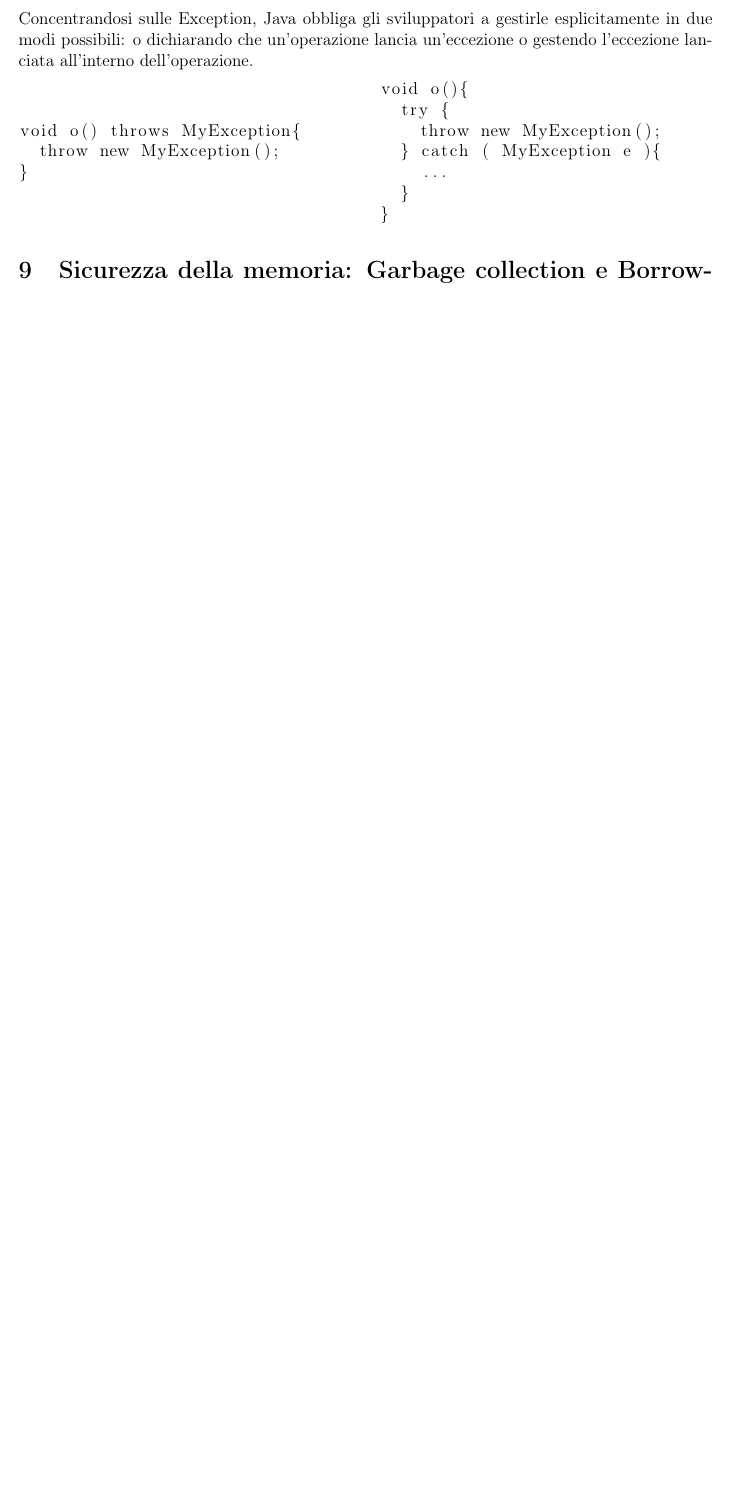
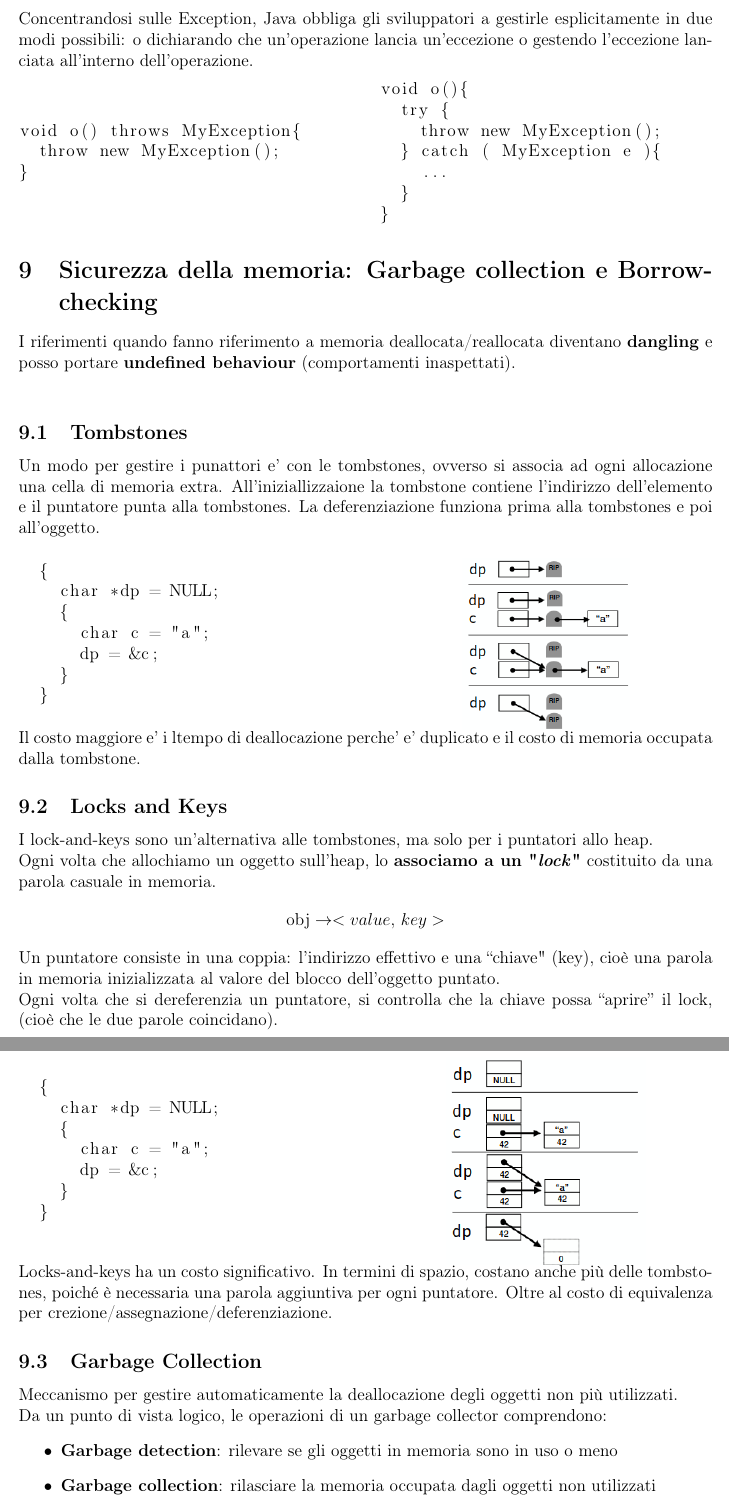
Before and after one commit to nicologiuliani6/appunti_uni, a LaTeX document (2/linguaggi/tex2/linguaggi2.tex): part of page 20 of 20 before the commit and two parts of pages 20 and 21 of 22 after it, the two joined at a grey line, cut so that both start at the same text, the shorter picture padded with empty space. Compiled offline with pdfLaTeX.

Commit message:
appunti ling

```diff
--- a/2/linguaggi/tex2/linguaggi2.tex
+++ b/2/linguaggi/tex2/linguaggi2.tex
@@ -20,6 +20,9 @@
     {∪}{{$\cup$}}1
     {∩}{{$\cap$}}1
 }
+\usepackage{algorithm}
+\usepackage{algpseudocode}
+
 
 % Informazioni sul documento
 \title{Linguaggi di Programmazione\\
@@ -797,3 +800,64 @@ void o(){
 \end{lstlisting}
 \end{minipage}
 \section{Sicurezza della memoria: Garbage collection e Borrow-checking}
+I riferimenti quando fanno riferimento a memoria deallocata/reallocata diventano \textbf{dangling} e posso portare \textbf{undefined behaviour} (comportamenti inaspettati).\\
+\subsection{Tombstones}
+Un modo per gestire i punattori e' con le tombstones, ovverso si associa ad ogni allocazione una cella di memoria extra. All'iniziallizzaione  la tombstone contiene l'indirizzo dell'elemento e il puntatore punta alla tombstones. La deferenziazione funziona prima alla tombstones e poi all'oggetto.\\
+\begin{minipage}{0.48\textwidth}
+  \begin{lstlisting}
+  {
+    char *dp = NULL;
+    {
+      char c = "a";
+      dp = &c;
+    }
+  }
+  \end{lstlisting}
+\end{minipage}
+\hfill
+\begin{minipage}{0.48\textwidth}
+  \begin{figure}[H]
+      \centering
+      \includegraphics[width=0.5\textwidth]{img/tombstones.png}
+  \end{figure}
+\end{minipage}\\
+Il costo maggiore e' i ltempo di deallocazione perche' e' duplicato e il costo di memoria occupata dalla tombstone.
+\subsection{Locks and Keys}
+I lock-and-keys sono un'alternativa alle tombstones, ma solo per i puntatori allo heap.\\
+Ogni volta che allochiamo un oggetto
+sull'heap, lo \textbf{associamo a un "\textit{lock}"} costituito da una parola casuale in memoria.
+\begin{align*}
+  \text{obj} \to <value, \, key>
+\end{align*}
+Un puntatore consiste in una coppia: l'indirizzo effettivo e una “chiave" (key), cioè una parola in memoria inizializzata al valore del blocco dell'oggetto puntato.\\
+Ogni volta che si dereferenzia un puntatore, si controlla
+che la chiave possa “aprire” il lock, (cioè che le due parole
+coincidano). \\
+\begin{minipage}{0.48\textwidth}
+  \begin{lstlisting}
+  {
+    char *dp = NULL;
+    {
+      char c = "a";
+      dp = &c;
+    }
+  }
+  \end{lstlisting}
+\end{minipage}
+\hfill
+\begin{minipage}{0.48\textwidth}
+  \begin{figure}[H]
+      \centering
+      \includegraphics[width=0.6\textwidth]{img/lock.png}
+  \end{figure}
+\end{minipage}\\
+Locks-and-keys ha un costo significativo. In termini di
+spazio, costano anche più delle tombstones, poiché è
+necessaria una parola aggiuntiva per ogni puntatore. Oltre al costo di equivalenza per crezione/assegnazione/deferenziazione.
+\subsection{Garbage Collection}
+Meccanismo per gestire automaticamente la deallocazione degli oggetti non più utilizzati.\\
+Da un punto di vista logico, le operazioni di un garbage collector comprendono:
+\begin{itemize}
+  \item \textbf{Garbage detection}: rilevare se gli oggetti in memoria sono in uso o meno
+  \item \textbf{Garbage collection}: rilasciare la memoria occupata dagli oggetti non utilizzati
+\end{itemize}
@@ -799,0 +900 @@ void o(){
+\textit{Nota:} Essendo una visita ricorsiva non e' possibile deallocare strutture ricorsive (Liste circolari, ecc).
```
Also changed, not shown: 2/linguaggi/tex2/img/lock.png (added), 2/linguaggi/tex2/img/mark.png (added), 2/linguaggi/tex2/img/tombstones.png (added), 2/linguaggi/tex2/linguaggi2.pdf, 2/linguaggi/tex2/linguaggi2.tex (57 more changed lines), 7 other files.
